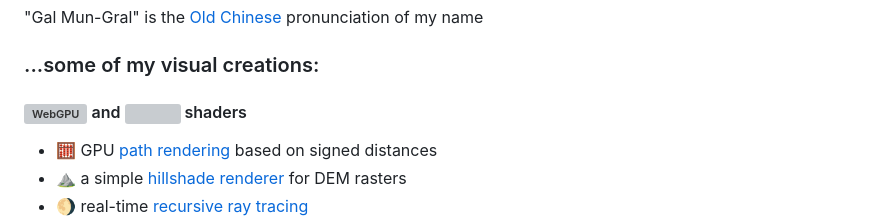
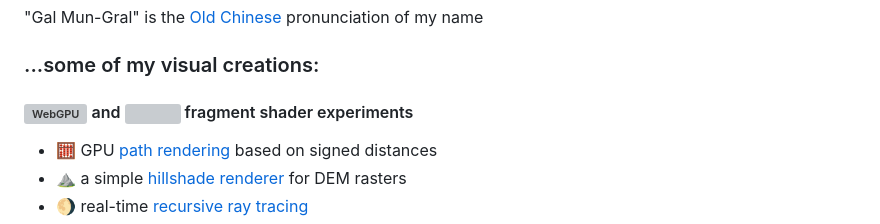
Before and after one commit to GalMunGral/GalMunGral, a Markdown page: README.md, the part around the change. Rendered like a GitHub page; grey boxes are pictures that could not be loaded.

```diff
--- a/README.md
+++ b/README.md
@@ -1,7 +1,7 @@
 "Gal Mun-Gral" is the [Old Chinese](https://en.wikipedia.org/wiki/Reconstructions_of_Old_Chinese) pronunciation of my name
 
 ### ...some of my visual creations:
-#### <picture><source height="24" media="(prefers-color-scheme: dark)" srcset="https://www.w3.org/2023/02/webgpu-logos/webgpu-horizontal-responsive.svg"><source height="24" media="(prefers-color-scheme: light)" srcset="https://www.w3.org/2023/02/webgpu-logos/webgpu-horizontal.svg"><img alt="WebGPU"></picture> and <img height="24" src="https://upload.wikimedia.org/wikipedia/commons/2/25/WebGL_Logo.svg"> shaders
+#### <picture><source height="24" media="(prefers-color-scheme: dark)" srcset="https://www.w3.org/2023/02/webgpu-logos/webgpu-horizontal-responsive.svg"><source height="24" media="(prefers-color-scheme: light)" srcset="https://www.w3.org/2023/02/webgpu-logos/webgpu-horizontal.svg"><img alt="WebGPU"></picture> and <img height="24" src="https://upload.wikimedia.org/wikipedia/commons/2/25/WebGL_Logo.svg"> fragment shader experiments
 - 🧮 GPU [path rendering](https://galmungral.github.io/newton-vg/) based on signed distances
 - ⛰️ a simple [hillshade renderer](https://galmungral.github.io/hillshade/) for DEM rasters
 - 🌖 real-time [recursive ray tracing](https://galmungral.github.io/gl-raytracer/)
```
